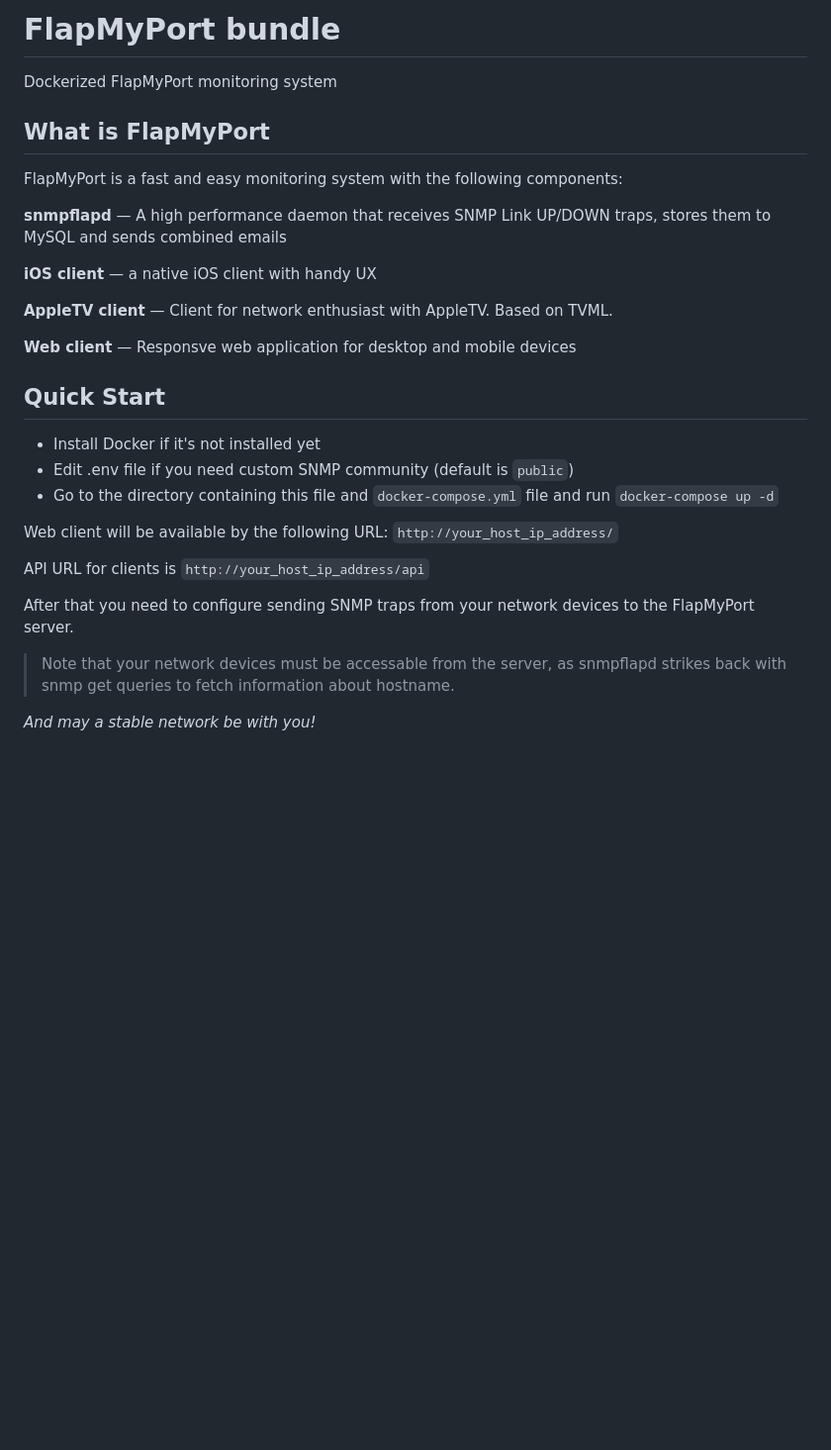
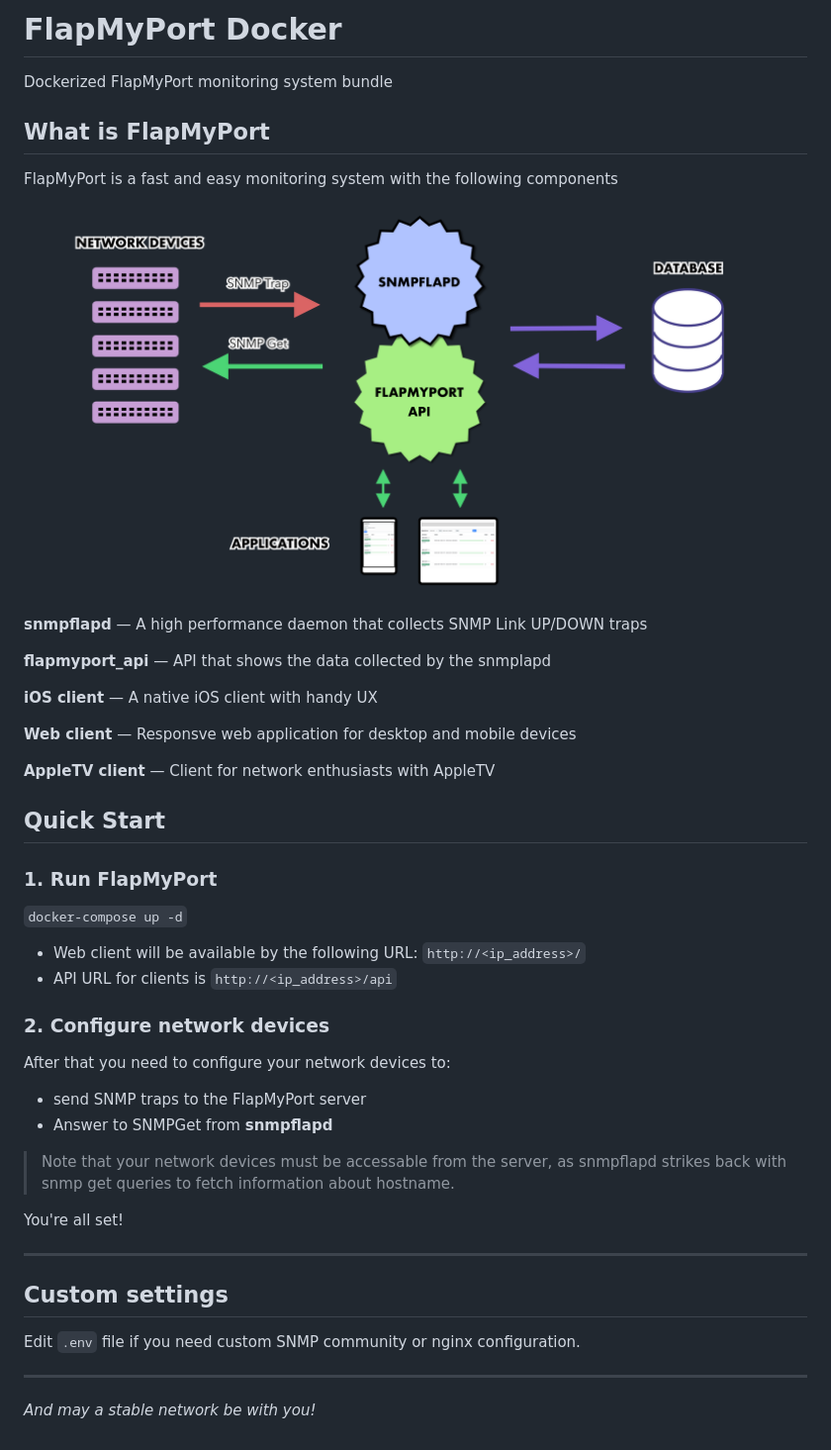
Before and after one commit to phylocko/flapmyport_docker, a Markdown page: README.md, the part around the change. Shown: that part at 99% size. GitHub-like rendering; pictures changed too: assets/scheme.png; blank space fills up the shorter version.

```diff
--- a/README.md
+++ b/README.md
@@ -1,29 +1,48 @@
-# FlapMyPort bundle
-Dockerized FlapMyPort monitoring system
+# FlapMyPort Docker
+
+Dockerized FlapMyPort monitoring system bundle
 
 ## What is FlapMyPort
-FlapMyPort is a fast and easy monitoring system with the following components:
 
-**snmpflapd** — A high performance daemon that receives SNMP Link UP/DOWN traps, stores them to MySQL and sends combined emails
+FlapMyPort is a fast and easy monitoring system with the following components
 
-**iOS client** — a native iOS client with handy UX
+![Scheme](assets/scheme.png)
 
-**AppleTV client** — Client for network enthusiast with AppleTV. Based on TVML.
+**snmpflapd** — A high performance daemon that collects SNMP Link UP/DOWN traps
+
+**flapmyport_api** — API that shows the data collected by the snmplapd
+
+**iOS client** — A native iOS client with handy UX
 
 **Web client** — Responsve web application for desktop and mobile devices
 
+**AppleTV client** — Client for network enthusiasts with AppleTV
+
+
 ## Quick Start
-- Install Docker if it's not installed yet
-- Edit .env file if you need custom SNMP community (default is `public`)
-- Go to the directory containing this file and `docker-compose.yml` file and run `docker-compose up -d`
 
-Web client will be available by the following URL: `http://your_host_ip_address/`
+### 1. Run FlapMyPort
+`docker-compose up -d`
 
-API URL for clients is `http://your_host_ip_address/api`
+- Web client will be available by the following URL: `http://<ip_address>/`
+- API URL for clients is `http://<ip_address>/api`
 
-After that you need to configure sending SNMP traps from your network devices to the FlapMyPort server.
+### 2. Configure network devices
+
+After that you need to configure your network devices to:
+- send SNMP traps to the FlapMyPort server
+- Answer to SNMPGet from **snmpflapd**
 
 > Note that your network devices must be accessable from the server,
 > as snmpflapd strikes back with snmp get queries to fetch information about hostname.
 
+You're all set!
+
+---
+
+## Custom settings
+
+Edit `.env` file if you need custom SNMP community or nginx configuration.
+
+---
 *And may a stable network be with you!*
```
